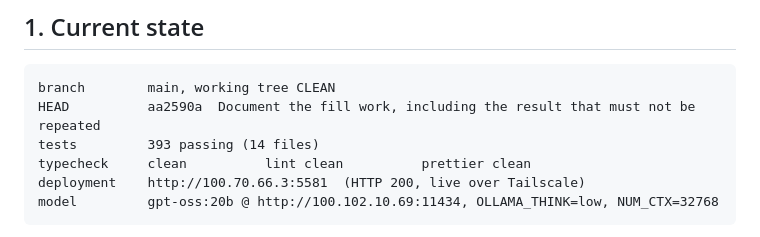
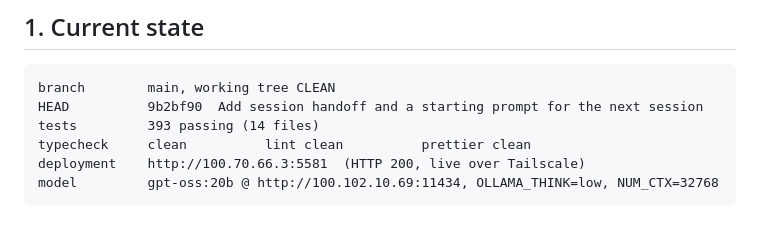
Before and after one commit to mcfcs/resuitme, a Markdown page: HANDOFF.md, the part around the change. Rendered like a GitHub page.

````diff
--- a/HANDOFF.md
+++ b/HANDOFF.md
@@ -9,7 +9,7 @@ commands to re-verify are given so you can distrust it cheaply.
 
 ```
 branch        main, working tree CLEAN
-HEAD          aa2590a  Document the fill work, including the result that must not be repeated
+HEAD          9b2bf90  Add session handoff and a starting prompt for the next session
 tests         393 passing (14 files)
 typecheck     clean          lint clean          prettier clean
 deployment    http://100.70.66.3:5581  (HTTP 200, live over Tailscale)
````
Also changed, not shown: HANDOFF-PROMPT.md (+1 -1 lines).
